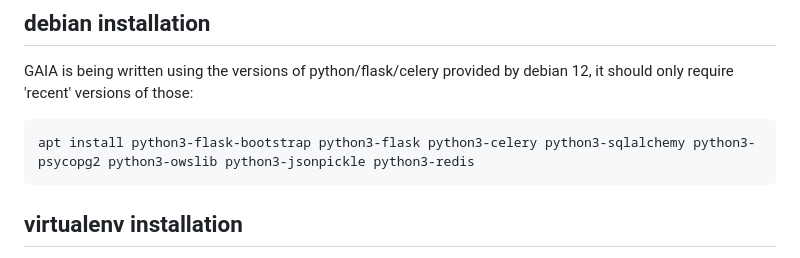
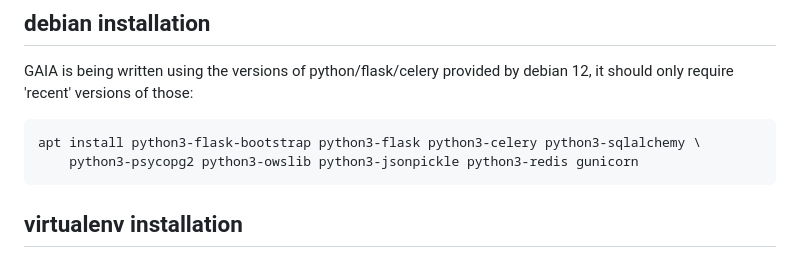
Before and after one commit to jeanmi151/gaia, a Markdown page: README.md, the part around the change. Rendered like a GitHub page.

Commit message:
README: mention gunicorn in the debian deps, recommended for production

````diff
--- a/README.md
+++ b/README.md
@@ -54,7 +54,8 @@ interest is shown, it'll move to the
 GAIA is being written using the versions of python/flask/celery provided by debian 12, it should only require 'recent' versions of those:
 
 ```
-apt install python3-flask-bootstrap python3-flask python3-celery python3-sqlalchemy python3-psycopg2 python3-owslib python3-jsonpickle python3-redis
+apt install python3-flask-bootstrap python3-flask python3-celery python3-sqlalchemy \
+    python3-psycopg2 python3-owslib python3-jsonpickle python3-redis gunicorn
 ```
 
 ## virtualenv installation
````
